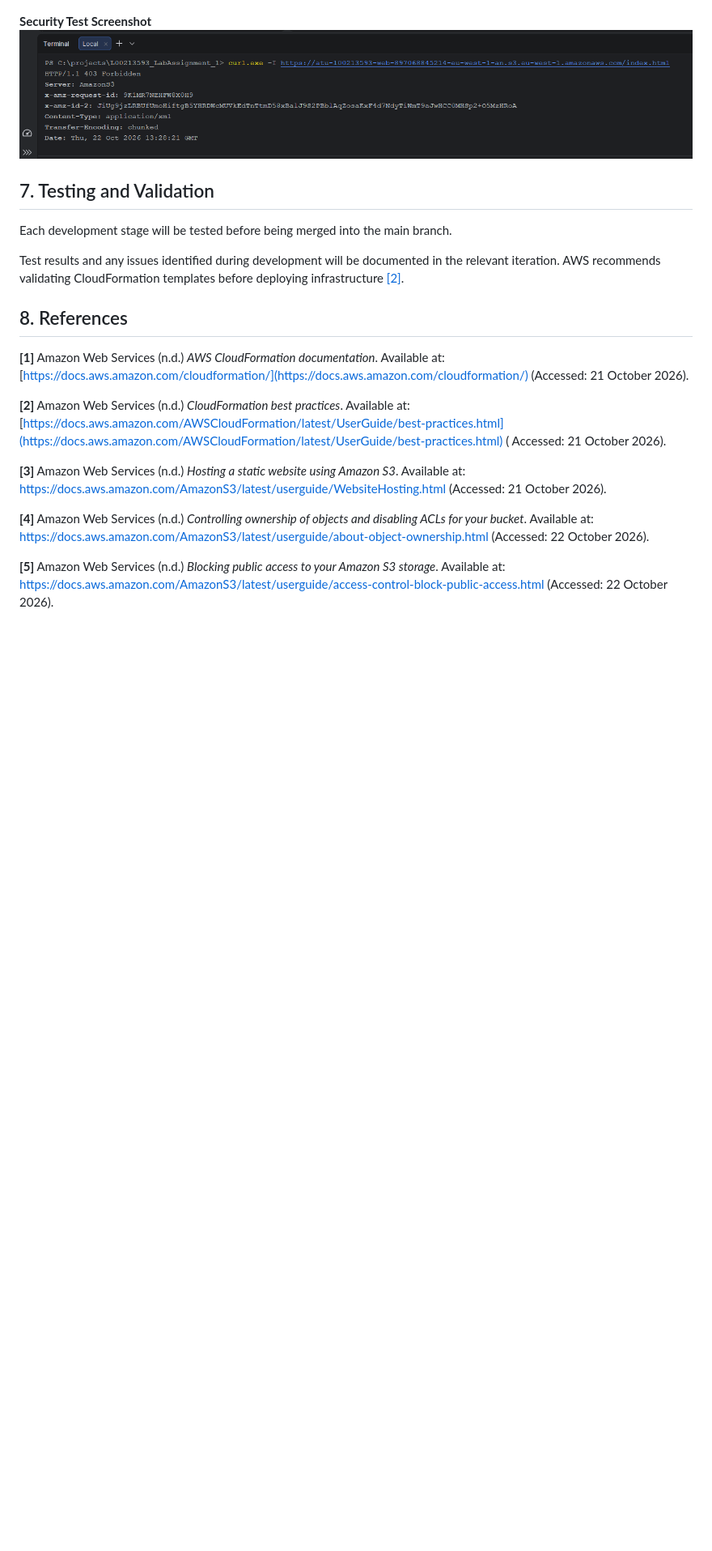
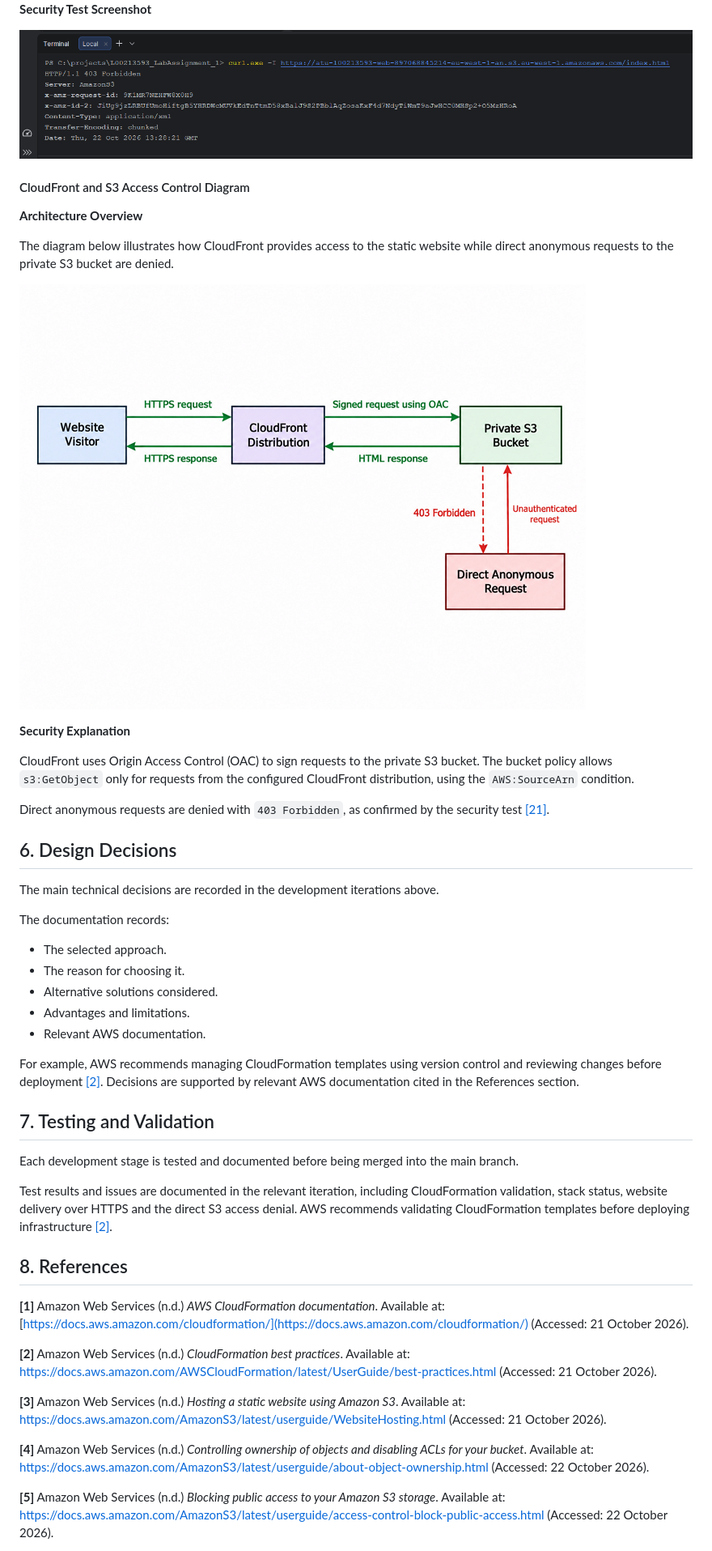
Before and after one commit to maxvanny2010/L00213593_LabAssignment_1, a Markdown page: README.md, the part around the change printed below. Shown: that part at 81% size. GitHub-like rendering; pictures changed too: docs/screenshots/cloudfront-s3-architecture.png (added); blank space fills up the shorter version.

Commit message:
docs: add CloudFront access diagram and finalise documentation

```diff
--- a/README.md
+++ b/README.md
@@ -592,11 +598,44 @@ AWS [[21]](#ref-21).
 ![S3 direct access denied](docs/screenshots/s3-access-denied.png)
+
+#### CloudFront and S3 Access Control Diagram
+
+**Architecture Overview**
+
+The diagram below illustrates how CloudFront provides access to the static website while direct anonymous requests to
+the private S3 bucket are denied.
+
+![CloudFront and S3 access control architecture](docs/screenshots/cloudfront-s3-architecture.png)
+
+**Security Explanation**
+
+CloudFront uses Origin Access Control (OAC) to sign requests to the private S3 bucket.
+The bucket policy allows `s3:GetObject` only for requests from the configured CloudFront distribution, using the `AWS:SourceArn` condition.
+
+Direct anonymous requests are denied with `403 Forbidden`,
+as confirmed by the security test [[21]](#ref-21).
+
+## 6. Design Decisions
+
+The main technical decisions are recorded in the development iterations above.
+
+The documentation records:
+
+- The selected approach.
+- The reason for choosing it.
+- Alternative solutions considered.
+- Advantages and limitations.
+- Relevant AWS documentation.
+
+For example, AWS recommends managing CloudFormation templates using version control
+and reviewing changes before deployment [[2]](#ref-2).
+Decisions are supported by relevant AWS documentation cited in the References section.
 
 ## 7. Testing and Validation
 
-Each development stage will be tested before being merged into the main branch.
+Each development stage is tested and documented before being merged into the main branch.
 
-Test results and any issues identified during development will be documented
-in the relevant iteration.
+Test results and issues are documented in the relevant iteration, including CloudFormation validation,
+stack status, website delivery over HTTPS and the direct S3 access denial.
 AWS recommends validating CloudFormation templates before deploying infrastructure [[2]](#ref-2).
 
 ## 8. References
@@ -608,9 +647,8 @@ Available at: [https://docs.aws.amazon.com/cloudformation/](https://docs.aws.ama
 
 <a id="ref-2"></a>
 **[2]** Amazon Web Services (n.d.) *CloudFormation best practices*.
-Available
-at: [https://docs.aws.amazon.com/AWSCloudFormation/latest/UserGuide/best-practices.html](https://docs.aws.amazon.com/AWSCloudFormation/latest/UserGuide/best-practices.html) (
-Accessed: 21 October 2026).
+Available at: https://docs.aws.amazon.com/AWSCloudFormation/latest/UserGuide/best-practices.html
+(Accessed: 21 October 2026).
 
 <a id="ref-3"></a>
 **[3]** Amazon Web Services (n.d.)
```
Also changed, not shown: other parts of README.md (+43 -32 lines).
